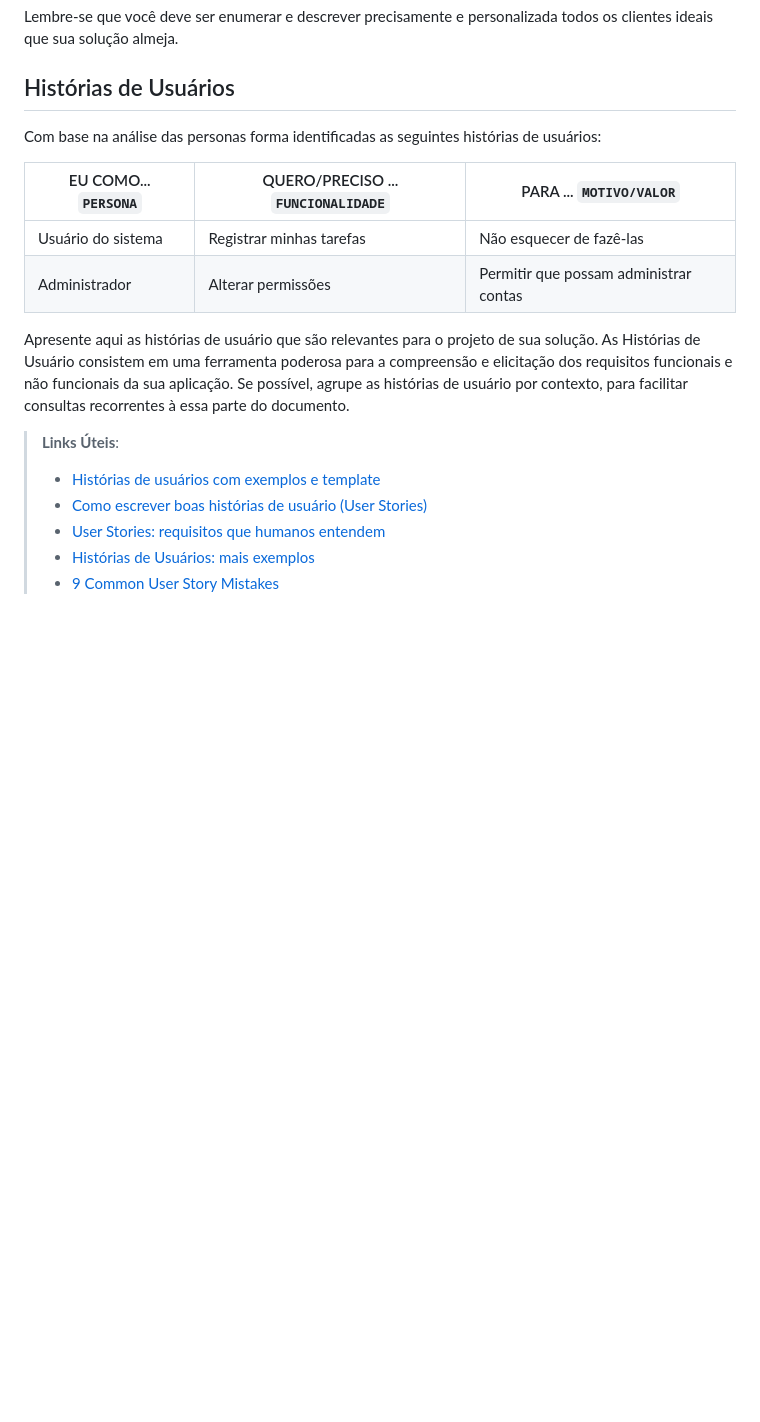
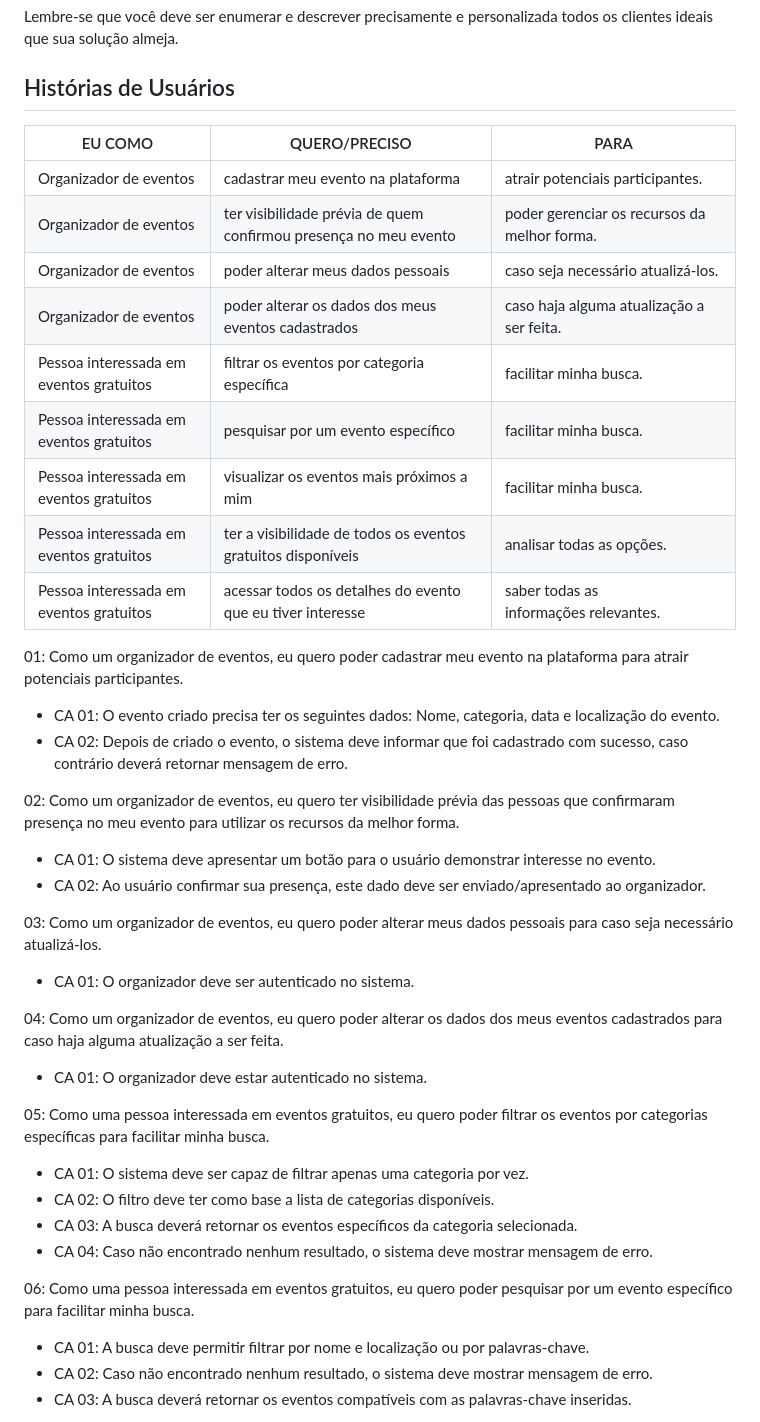
Before and after one commit to ICEI-PUC-Minas-PMV-SI/pmv-si-2024-1-pe1-t1-nafaixa, a Markdown page: docs/especification.md, the part around one of its changes. Rendered like a GitHub page; blank space fills up the shorter version.

Commit message:
UpdateHistoriaDUsuarioRita
UpdateHistoriaDUsuarioRita

```diff
--- a/docs/especification.md
+++ b/docs/especification.md
@@ -23,19 +23,52 @@ Enumere e detalhe as personas da sua solução. Para tanto, baseie-se tanto nos
 Lembre-se que você deve ser enumerar e descrever precisamente e personalizada todos os clientes ideais que sua solução almeja.
 
 ## Histórias de Usuários
+| EU COMO | QUERO/PRECISO | PARA |
+| --- | --- | --- |
+| Organizador de eventos | cadastrar meu evento na plataforma | atrair potenciais participantes. |
+| Organizador de eventos | ter visibilidade prévia de quem confirmou presença no meu evento | poder gerenciar os recursos da melhor forma. |
+| Organizador de eventos | poder alterar meus dados pessoais | caso seja necessário atualizá-los. |
+| Organizador de eventos | poder alterar os dados dos meus eventos cadastrados | caso haja alguma atualização a ser feita. |
+| Pessoa interessada em eventos gratuitos | filtrar os eventos por categoria específica | facilitar minha busca. |
+| Pessoa interessada em eventos gratuitos | pesquisar por um evento específico | facilitar minha busca. |
+| Pessoa interessada em eventos gratuitos | visualizar os eventos mais próximos a mim | facilitar minha busca. |
+| Pessoa interessada em eventos gratuitos | ter a visibilidade de todos os eventos gratuitos disponíveis | analisar todas as opções. |
+| Pessoa interessada em eventos gratuitos | acessar todos os detalhes do evento que eu tiver interesse | saber todas as informações relevantes. |
 
-Com base na análise das personas forma identificadas as seguintes histórias de usuários:
+01: Como um organizador de eventos, eu quero poder cadastrar meu evento na plataforma para
+atrair potenciais participantes.
+- CA 01: O evento criado precisa ter os seguintes dados: Nome, categoria, data e localização
+do evento.
+- CA 02: Depois de criado o evento, o sistema deve informar que foi cadastrado com
+sucesso, caso contrário deverá retornar mensagem de erro.
 
-|EU COMO... `PERSONA`| QUERO/PRECISO ... `FUNCIONALIDADE` |PARA ... `MOTIVO/VALOR`                 |
-|--------------------|------------------------------------|----------------------------------------|
-|Usuário do sistema  | Registrar minhas tarefas           | Não esquecer de fazê-las               |
-|Administrador       | Alterar permissões                 | Permitir que possam administrar contas |
+02: Como um organizador de eventos, eu quero ter visibilidade prévia das pessoas que
+confirmaram presença no meu evento para utilizar os recursos da melhor forma.
+- CA 01: O sistema deve apresentar um botão para o usuário demonstrar interesse no
+evento.
+- CA 02: Ao usuário confirmar sua presença, este dado deve ser enviado/apresentado ao
+organizador.
 
-Apresente aqui as histórias de usuário que são relevantes para o projeto de sua solução. As Histórias de Usuário consistem em uma ferramenta poderosa para a compreensão e elicitação dos requisitos funcionais e não funcionais da sua aplicação. Se possível, agrupe as histórias de usuário por contexto, para facilitar consultas recorrentes à essa parte do documento.
+03: Como um organizador de eventos, eu quero poder alterar meus dados pessoais para caso
+seja necessário atualizá-los.
+- CA 01: O organizador deve ser autenticado no sistema.
 
-> **Links Úteis**:
-> - [Histórias de usuários com exemplos e template](https://www.atlassian.com/br/agile/project-management/user-stories)
-> - [Como escrever boas histórias de usuário (User Stories)](https://medium.com/vertice/como-escrever-boas-users-stories-hist%C3%B3rias-de-usu%C3%A1rios-b29c75043fac)
-> - [User Stories: requisitos que humanos entendem](https://www.luiztools.com.br/post/user-stories-descricao-de-requisitos-que-humanos-entendem/)
-> - [Histórias de Usuários: mais exemplos](https://www.reqview.com/doc/user-stories-example.html)
-> - [9 Common User Story Mistakes](https://airfocus.com/blog/user-story-mistakes/)
+04: Como um organizador de eventos, eu quero poder alterar os dados dos meus eventos
+cadastrados para caso haja alguma atualização a ser feita.
+- CA 01: O organizador deve estar autenticado no sistema.
+
+05: Como uma pessoa interessada em eventos gratuitos, eu quero poder filtrar os eventos por
+categorias específicas para facilitar minha busca.
+- CA 01: O sistema deve ser capaz de filtrar apenas uma categoria por vez.
+- CA 02: O filtro deve ter como base a lista de categorias disponíveis.
+- CA 03: A busca deverá retornar os eventos específicos da categoria selecionada.
+- CA 04: Caso não encontrado nenhum resultado, o sistema deve mostrar mensagem de
+erro.
+
+06: Como uma pessoa interessada em eventos gratuitos, eu quero poder pesquisar por um
+evento específico para facilitar minha busca.
+- CA 01: A busca deve permitir filtrar por nome e localização ou por palavras-chave.
+- CA 02: Caso não encontrado nenhum resultado, o sistema deve mostrar mensagem de
+erro.
+- CA 03: A busca deverá retornar os eventos compatíveis com as palavras-chave inseridas.
+
```
Also changed, not shown: other parts of docs/especification.md (+21 -0 lines).
